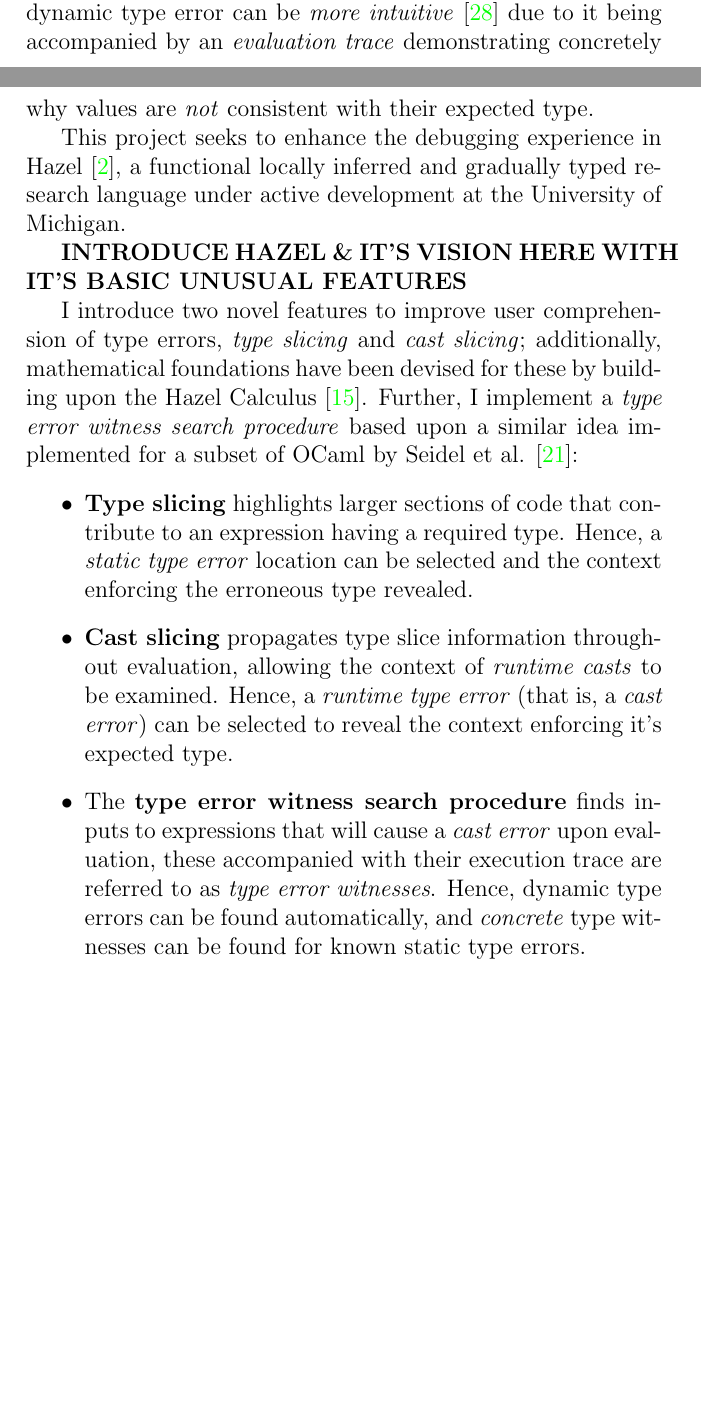
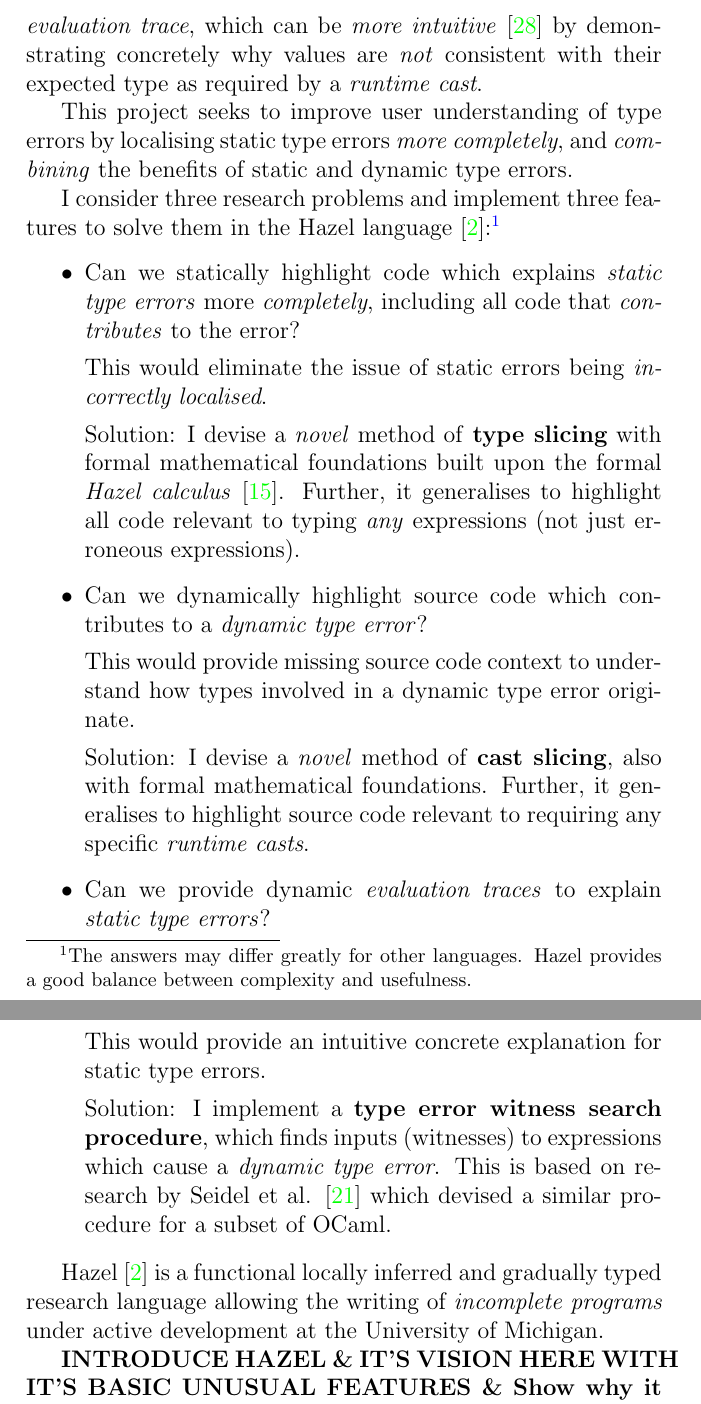
Before and after one commit to MaxCarroll0/Type-Error-Debugging-in-Hazel---Dissertation, a LaTeX thesis (dissertation.tex, which reads Introduction/introduction.tex): two parts of pages 11 and 12 of 130 before the commit and two parts of pages 12 and 13 of 131 after it, joined at a grey line, cut at the place of the change, the shorter picture padded with empty space. Compiled offline with pdfLaTeX; a LaTeX package or settings file that is missing is left out.

Commit message:
State research goals in introduction

```diff
--- a/Introduction/introduction.tex
+++ b/Introduction/introduction.tex
@@ -6,21 +6,32 @@
 
 In static typing, blame for type errors are typically localised to a \textit{single} location in the code. However, this localisation may be misleading, as the actual cause of the error might be rooted in a broader context, for example in OCaml 65\% of type errors related to \textit{multiple} locations \cite{StudentTypeErrorFixes}. This is a particularly prevalent issue in \textit{type inferred} languages.
 
-In dynamic typing, type errors are often missed as they only appear during runtime with specific inputs. However, a dynamic type error can be \textit{more intuitive} \cite{TraceVisualisation} due to it being accompanied by an \textit{evaluation trace} demonstrating concretely why values are \textit{not} consistent with their expected type.
+In dynamic typing, type errors are often missed as they only appear during runtime with specific inputs.
+Additionally, they don't generally specify any source code context which caused them. Instead, a dynamic type error is accompanied by an \textit{evaluation trace}, which can be \textit{more intuitive} \cite{TraceVisualisation} by demonstrating concretely why values are \textit{not} consistent with their expected type as required by a \textit{runtime cast}.
 
-This project seeks to enhance the debugging experience in Hazel \cite{Hazel}, a functional locally inferred and gradually typed research language under active development at the University of Michigan.
+This project seeks to improve user understanding of type errors by localising static type errors \textit{more completely}, and \textit{combining} the benefits of static and dynamic type errors.
 
-\textbf{INTRODUCE HAZEL \& IT'S VISION HERE WITH IT'S BASIC UNUSUAL FEATURES}
+I consider three research problems and implement three features to solve them in the Hazel language \cite{Hazel}:\footnote{The answers may differ greatly for other languages. Hazel provides a good balance between complexity and usefulness.}
+\begin{itemize}
+\item Can we statically highlight code which explains \textit{static type errors} more \textit{completely}, including all code that \textit{contributes} to the error?
 
-I introduce two novel features to improve user comprehension of type errors, \textit{type slicing} and \textit{cast slicing}; additionally, mathematical foundations have been devised for these by building upon the Hazel Calculus \cite{HazelLivePaper}. Further, I implement a \textit{type error witness search procedure} based upon a similar idea implemented for a subset of OCaml by Seidel et al. \cite{SearchProc}:
-\begin{itemize}
-\item \textbf{Type slicing} highlights larger sections of code that contribute to an expression having a required type. Hence, a \textit{static type error} location can be selected and the context enforcing the erroneous type revealed.
+This would eliminate the issue of static errors being \textit{incorrectly localised}.
 
-\item \textbf{Cast slicing} propagates type slice information throughout evaluation, allowing the context of \textit{runtime casts} to be examined. Hence, a \textit{runtime type error} (that is, a \textit{cast error}) can be selected to reveal the context enforcing it's expected type.
+Solution: I devise a \textit{novel} method of \textbf{type slicing} with formal mathematical foundations built upon the formal \textit{Hazel calculus} \cite{HazelLivePaper}. Further, it generalises to highlight all code relevant to typing \textit{any} expressions (not just erroneous expressions).
 
-\item The \textbf{type error witness search procedure} finds inputs to expressions that will cause a \textit{cast error} upon evaluation, these accompanied with their execution trace are referred to as \textit{type error witnesses}. Hence, dynamic type errors can be found automatically, and \textit{concrete} type witnesses can be found for known static type errors.
+\item Can we dynamically highlight source code which contributes to a \textit{dynamic type error}?
+
+This would provide missing source code context to understand how types involved in a dynamic type error originate.
+
+Solution: I devise a \textit{novel} method of \textbf{cast slicing}, also with formal mathematical foundations. Further, it generalises to highlight source code relevant to requiring any specific \textit{runtime casts}.
+
+\item Can we provide dynamic \textit{evaluation traces} to explain \textit{static type errors}?
+
+This would provide an intuitive concrete explanation for static type errors.
+
+Solution: I implement a \textbf{type error witness search procedure}, which finds inputs (witnesses) to expressions which cause a \textit{dynamic type error}. This is based on research by Seidel et al. \cite{SearchProc} which devised a similar procedure for a subset of OCaml.
 \end{itemize}
 
-These three features work well together to allow both static and dynamic type errors to be located and explained to a greater extent than in any existing languages. Arguably, these explanations are intuitive, and should help reduce debugging times and aid in students understanding type systems.
+Hazel \cite{Hazel} is a functional locally inferred and gradually typed research language allowing the writing of \textit{incomplete programs} under active development at the University of Michigan.
 
-For example, here is a walk-through for how a simple error could be diagnosed using these three features.
+\textbf{INTRODUCE HAZEL \& IT'S VISION HERE WITH IT'S BASIC UNUSUAL FEATURES \& Show why it is a good choice to answer the research questions for}.
```
Also changed, not shown: Implementation/implementation.tex (+5 -4 lines), dissertation.pdf, Introduction/introduction.tex (14 more changed lines).
